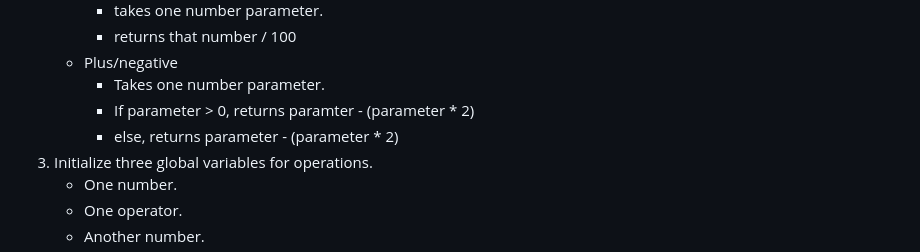
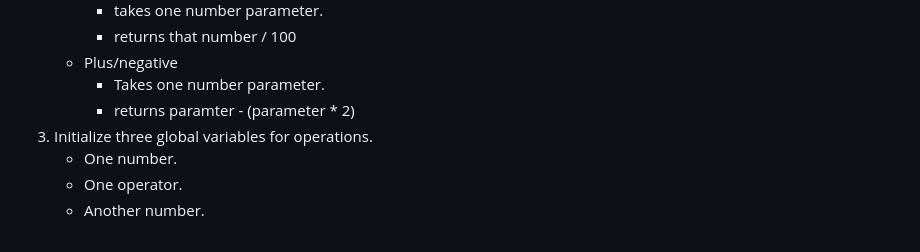
Before and after one commit to joeypizzas/odin-calculator, a Markdown page: planning.md, the part around the change. Drawn GitHub-style.

Commit message:
fixed plus/negative function plan

```diff
--- a/planning.md
+++ b/planning.md
@@ -43,8 +43,7 @@
         - returns that number / 100
     - Plus/negative
         - Takes one number parameter.
-        - If parameter > 0, returns paramter - (parameter * 2)
-        - else, returns parameter - (parameter * 2)
+        - returns paramter - (parameter * 2)
 3. Initialize three global variables for operations.
     - One number.
     - One operator.
```
